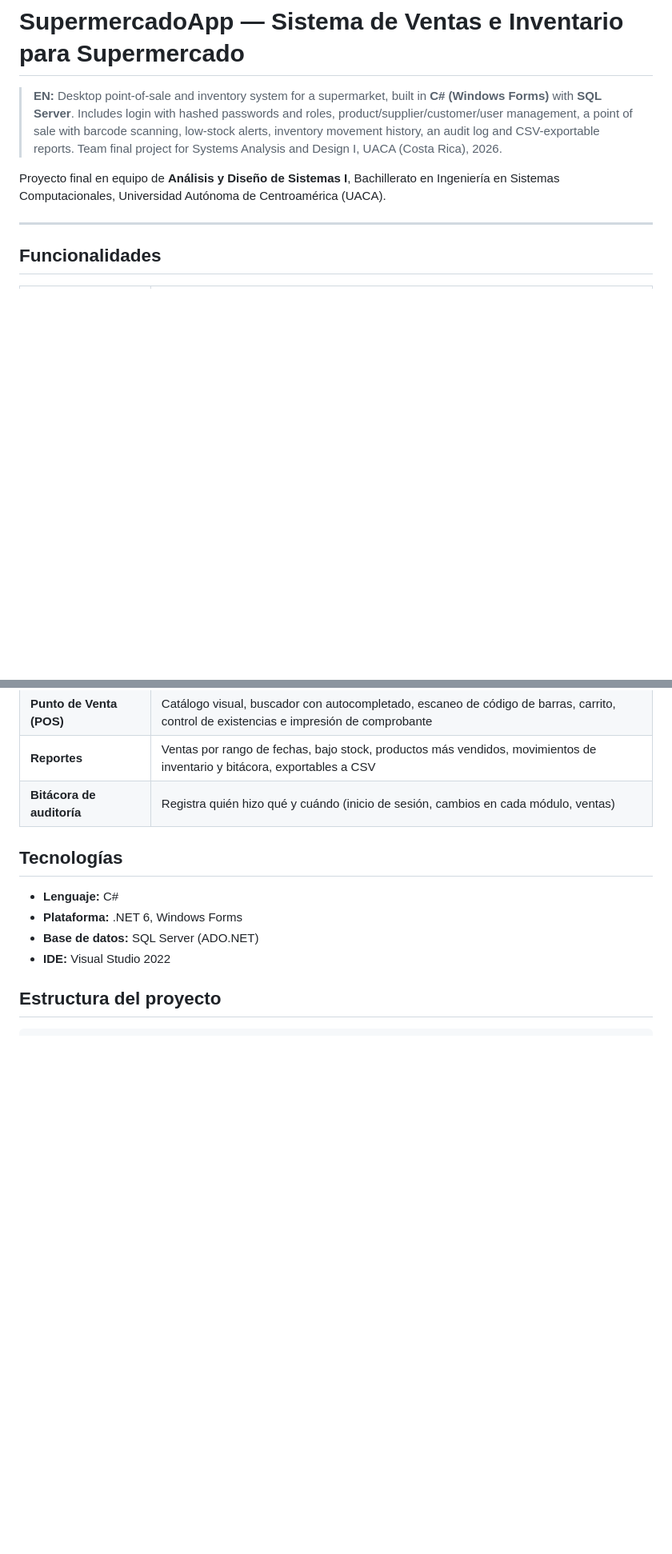
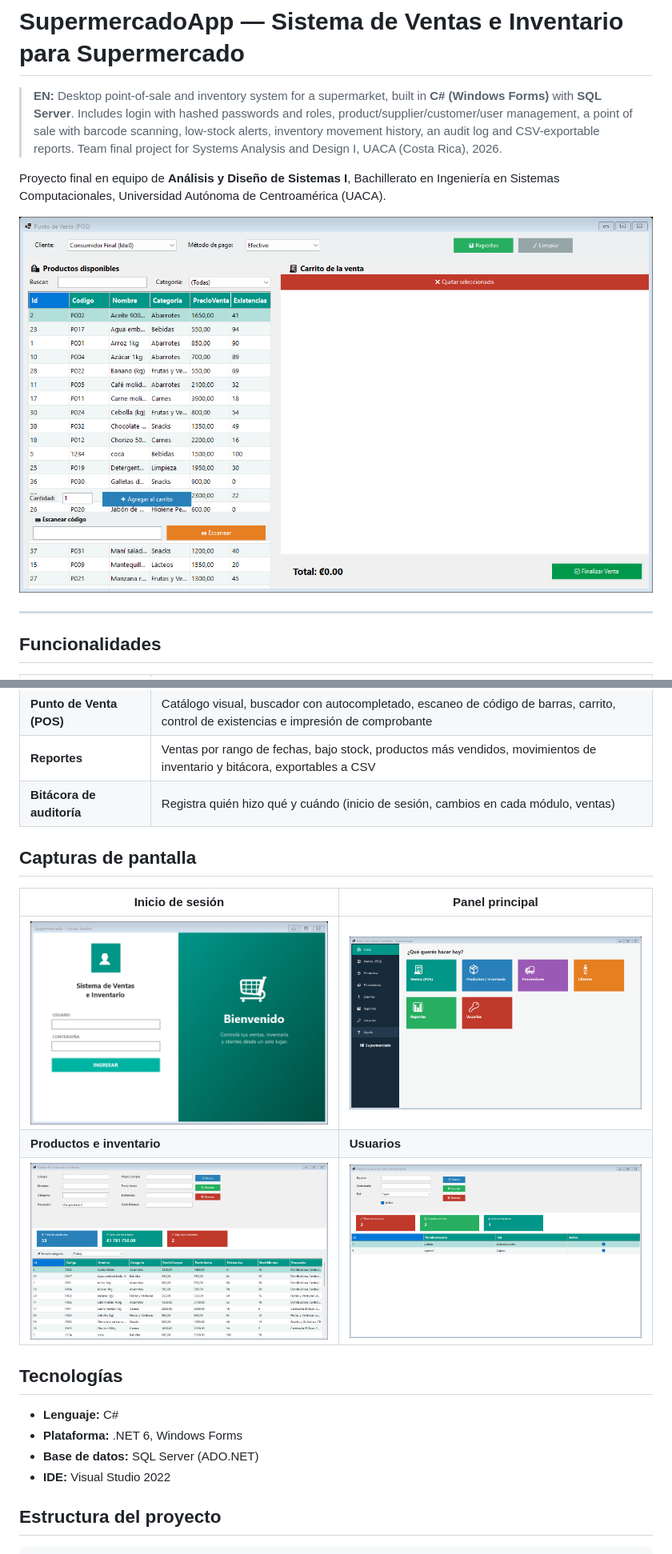
Before and after one commit to Niko14022022/SupermercadoApp, a Markdown page: README.md, 2 parts joined by grey strips. Shown at 80% size. GitHub-like rendering; pictures changed too: docs/capturas/1_login.png (added), docs/capturas/2_inicio.png (added), docs/capturas/3_punto_de_venta.png (added); blank space fills up the shorter version.

Commit message:
Add screenshots to README

```diff
--- a/README.md
+++ b/README.md
@@ -3,6 +3,8 @@
 > **EN:** Desktop point-of-sale and inventory system for a supermarket, built in **C# (Windows Forms)** with **SQL Server**. Includes login with hashed passwords and roles, product/supplier/customer/user management, a point of sale with barcode scanning, low-stock alerts, inventory movement history, an audit log and CSV-exportable reports. Team final project for Systems Analysis and Design I, UACA (Costa Rica), 2026.
 
 Proyecto final en equipo de **Análisis y Diseño de Sistemas I**, Bachillerato en Ingeniería en Sistemas Computacionales, Universidad Autónoma de Centroamérica (UACA).
+
+![Punto de venta](docs/capturas/3_punto_de_venta.png)
 
 ---
 
@@ -18,6 +20,14 @@ Proyecto final en equipo de **Análisis y Diseño de Sistemas I**, Bachillerato
 | **Punto de Venta (POS)** | Catálogo visual, buscador con autocompletado, escaneo de código de barras, carrito, control de existencias e impresión de comprobante |
 | **Reportes** | Ventas por rango de fechas, bajo stock, productos más vendidos, movimientos de inventario y bitácora, exportables a CSV |
 | **Bitácora de auditoría** | Registra quién hizo qué y cuándo (inicio de sesión, cambios en cada módulo, ventas) |
+
+## Capturas de pantalla
+
+| Inicio de sesión | Panel principal |
+|---|---|
+| ![Login](docs/capturas/1_login.png) | ![Inicio](docs/capturas/2_inicio.png) |
+| **Productos e inventario** | **Usuarios** |
+| ![Productos](docs/capturas/4_productos.png) | ![Usuarios](docs/capturas/5_usuarios.png) |
 
 ## Tecnologías
 
```
